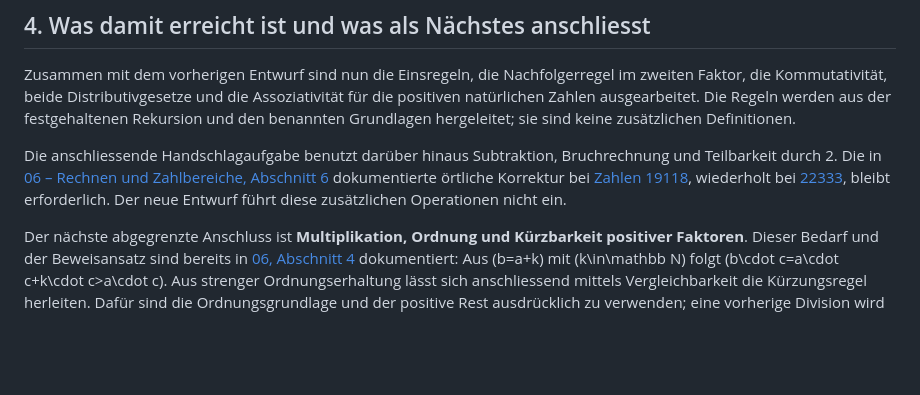
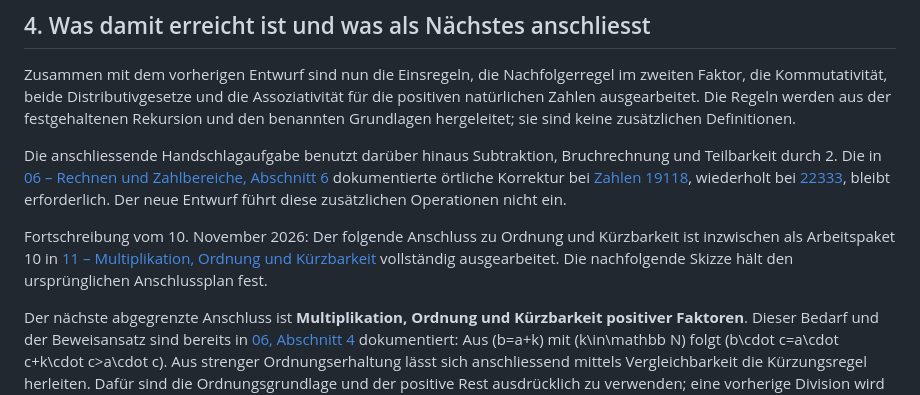
Before and after one commit to MobyDickDick/einfuehrungMathe, a Markdown page: Arbeitsnotizen/10_Distributivitaet_und_Assoziativitaet.md, the part around the change. Drawn GitHub-style; blank space fills up the shorter version.

```diff
--- a/Arbeitsnotizen/10_Distributivitaet_und_Assoziativitaet.md
+++ b/Arbeitsnotizen/10_Distributivitaet_und_Assoziativitaet.md
@@ -171,6 +171,8 @@ Zusammen mit dem vorherigen Entwurf sind nun die Einsregeln, die Nachfolgerregel
 
 Die anschliessende Handschlagaufgabe benutzt darüber hinaus Subtraktion, Bruchrechnung und Teilbarkeit durch 2. Die in [06 – Rechnen und Zahlbereiche, Abschnitt 6](C:/Users/marku/myCloud/Mathe/Arbeitsnotizen/06_Rechnen_und_Zahlbereiche.md) dokumentierte örtliche Korrektur bei [Zahlen 19118](C:/Users/marku/myCloud/Mathe/EinfuehrungMatheBuchTeile/Teil_natuerliche_Zahlen.lyx:19118), wiederholt bei [22333](C:/Users/marku/myCloud/Mathe/EinfuehrungMatheBuchTeile/Teil_natuerliche_Zahlen.lyx:22333), bleibt erforderlich. Der neue Entwurf führt diese zusätzlichen Operationen nicht ein.
 
+Fortschreibung vom 10. November 2026: Der folgende Anschluss zu Ordnung und Kürzbarkeit ist inzwischen als Arbeitspaket 10 in [11 – Multiplikation, Ordnung und Kürzbarkeit](C:/Users/marku/myCloud/Mathe/Arbeitsnotizen/11_Multiplikation_Ordnung_und_Kuerzbarkeit.md) vollständig ausgearbeitet. Die nachfolgende Skizze hält den ursprünglichen Anschlussplan fest.
+
 Der nächste abgegrenzte Anschluss ist **Multiplikation, Ordnung und Kürzbarkeit positiver Faktoren**. Dieser Bedarf und der Beweisansatz sind bereits in [06, Abschnitt 4](C:/Users/marku/myCloud/Mathe/Arbeitsnotizen/06_Rechnen_und_Zahlbereiche.md) dokumentiert: Aus \(b=a+k\) mit \(k\in\mathbb N\) folgt \(b\cdot c=a\cdot c+k\cdot c>a\cdot c\). Aus strenger Ordnungserhaltung lässt sich anschliessend mittels Vergleichbarkeit die Kürzungsregel herleiten. Dafür sind die Ordnungsgrundlage und der positive Rest ausdrücklich zu verwenden; eine vorherige Division wird nicht benötigt. Das ist in der Aufgabenliste als Arbeitspaket 10 vorgemerkt und hier noch nicht ausgearbeitet. Die spätere Erweiterung auf \(\mathbb N_0\) und die Einführung von Subtraktion und Division bleiben weitere Schritte.
 
 ## 5. Fachliche Kontrolle und Abschluss
```
Also changed, not shown: Arbeitsnotizen/11_Multiplikation_Ordnung_und_Kuerzbarkeit.md (added, +192 -0 lines), Arbeitsnotizen/Aufgabenliste.md (+5 -3 lines).
